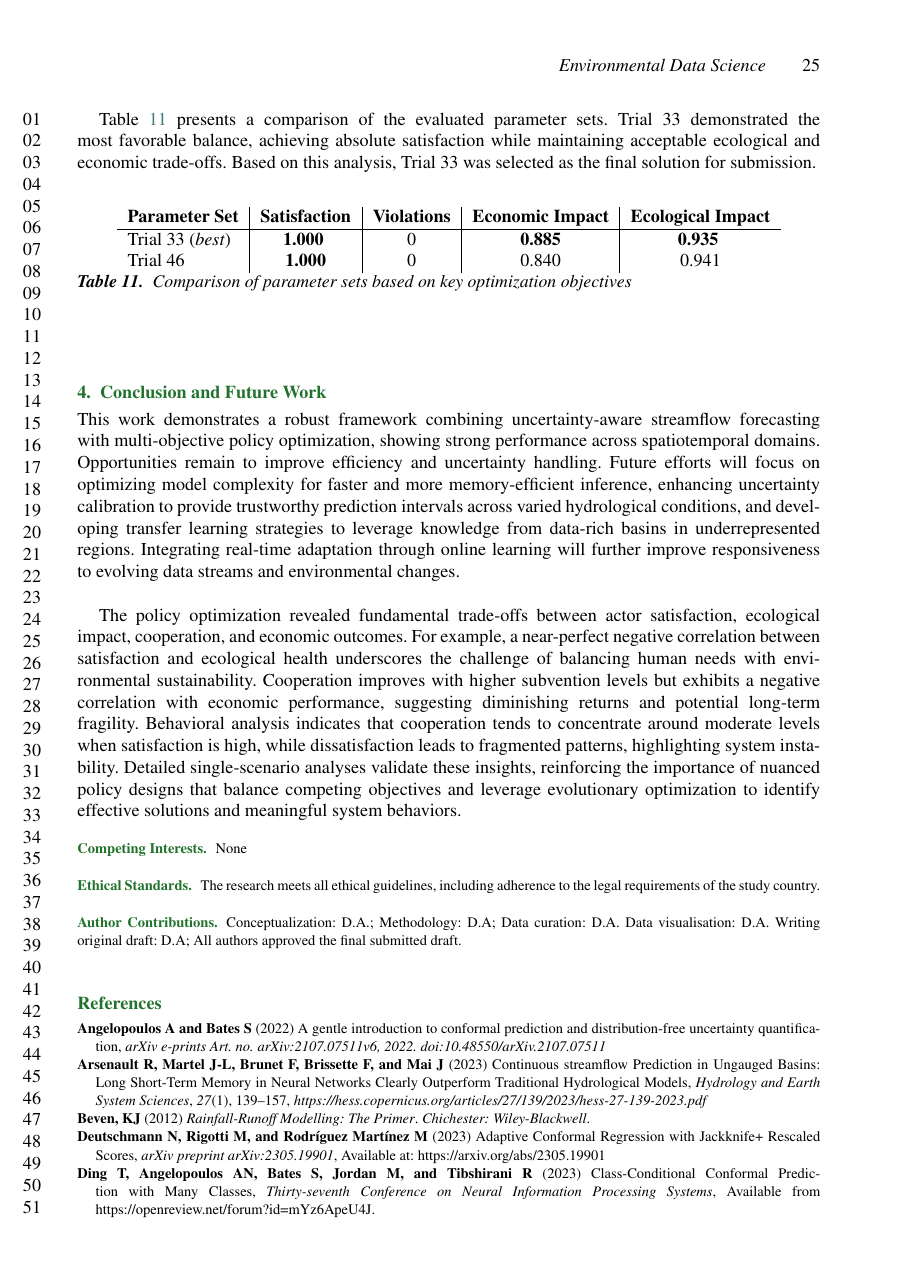
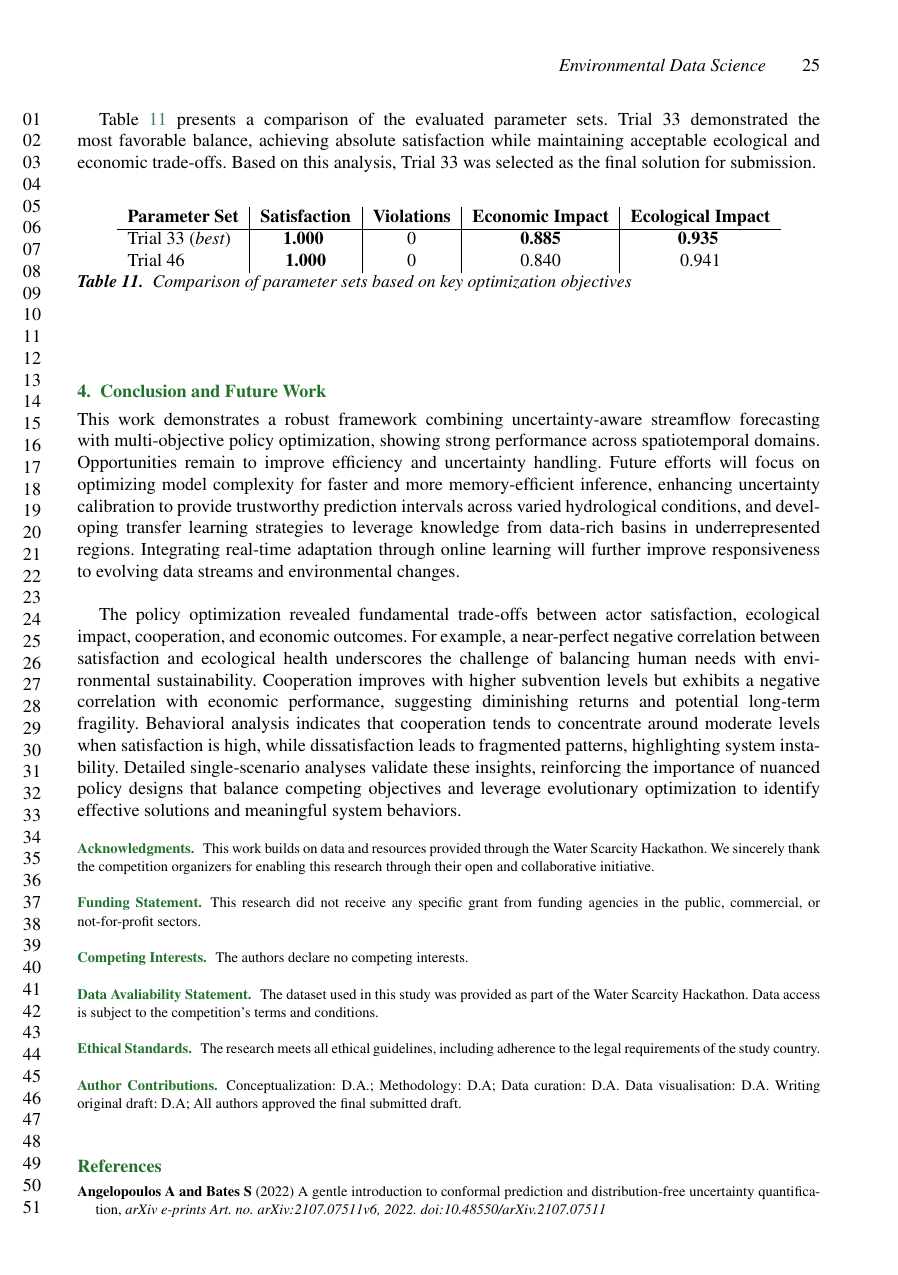
Before and after one commit to Iyeleon/water_scarcity_hackathon_publication, a LaTeX document (report.tex): page 25 of 32. Compiled offline with pdfLaTeX.

Commit message:
[report] final draft

```diff
--- a/report.tex
+++ b/report.tex
@@ -1261,11 +1261,22 @@ moderate levels when satisfaction is high, while dissatisfaction leads to fragme
 highlighting system instability. Detailed single-scenario analyses validate these insights,
 reinforcing the importance of nuanced policy designs that balance competing objectives and
 leverage evolutionary optimization to identify effective solutions and meaningful system behaviors.
+
 \begin{Backmatter}
+\paragraph{Acknowledgments}
+This work builds on data and resources provided through the Water Scarcity Hackathon. We sincerely thank
+the competition organizers for enabling this research through their open and collaborative initiative.
 
+\paragraph{Funding Statement}
+This research did not receive any specific grant from funding agencies in the public, commercial,
+or not-for-profit sectors.
 
 \paragraph{Competing Interests}
-None
+The authors declare no competing interests.
+
+\paragraph{Data Avaliability Statement}
+The dataset used in this study was provided as part of the Water Scarcity Hackathon. Data access is subject
+to the competition’s terms and conditions.
 
 \paragraph{Ethical Standards}
 The research meets all ethical guidelines, including adherence to the legal requirements of the study country.
```
Also changed, not shown: 1 other file.
